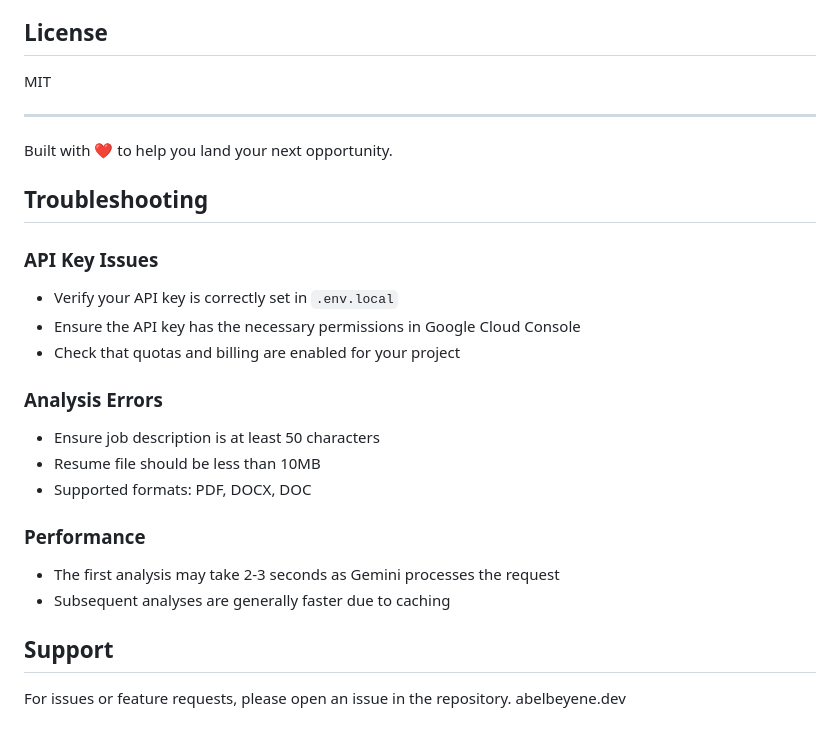
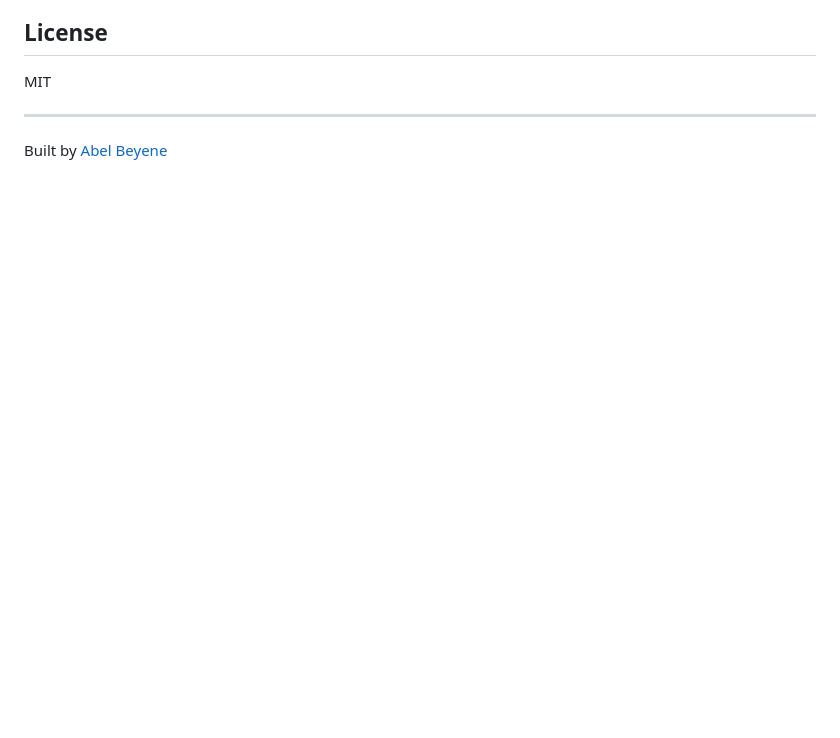
Before and after one commit to AbelBeyene/Adaptmycv, a Markdown page: README.md, the part around one of its changes. Rendered like a GitHub page; blank space fills up the shorter version.

```diff
--- a/README.md
+++ b/README.md
@@ -137,25 +153,4 @@ MIT
 
 ---
 
-Built with ❤️ to help you land your next opportunity.
-
-## Troubleshooting
-
-### API Key Issues
-- Verify your API key is correctly set in `.env.local`
-- Ensure the API key has the necessary permissions in Google Cloud Console
-- Check that quotas and billing are enabled for your project
-
-### Analysis Errors
-- Ensure job description is at least 50 characters
-- Resume file should be less than 10MB
-- Supported formats: PDF, DOCX, DOC
-
-### Performance
-- The first analysis may take 2-3 seconds as Gemini processes the request
-- Subsequent analyses are generally faster due to caching
-
-## Support
-
-For issues or feature requests, please open an issue in the repository.
-abelbeyene.dev
+Built by [Abel Beyene](https://abelbeyene.dev)
```
Also changed, not shown: other parts of README.md (+87 -71 lines).
